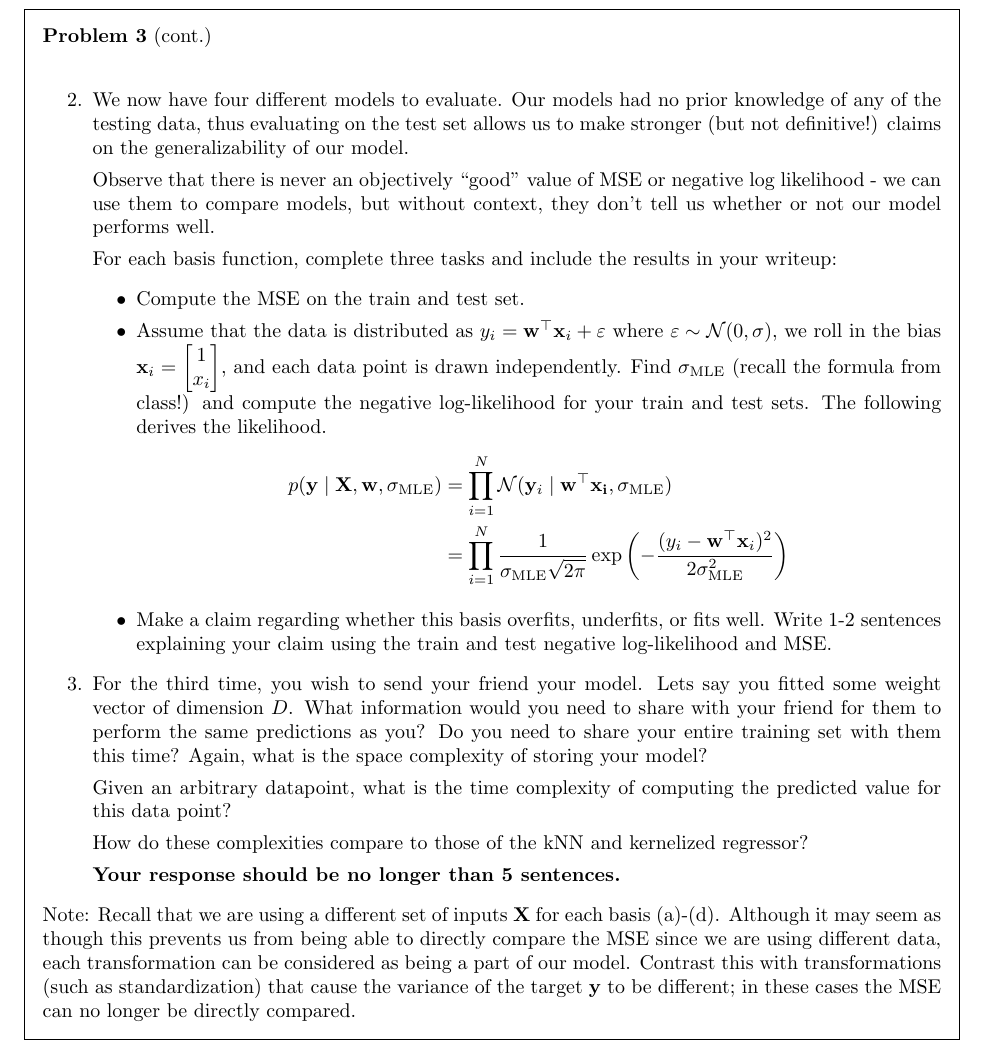
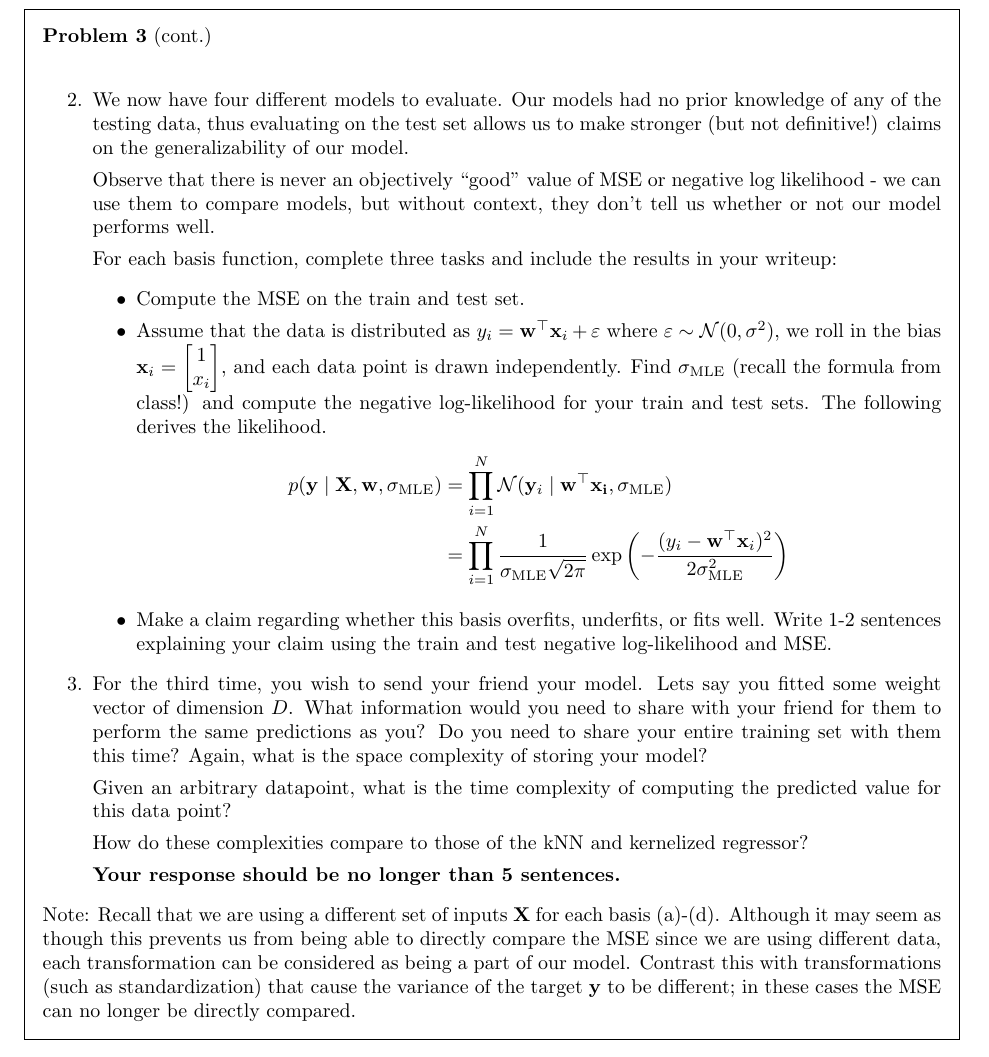
Before and after one commit to harvard-ml-courses/cs181-s23-homeworks, a LaTeX problem sheet (hw1/hw1.tex): part of page 6 of 8, cut so that both start at the same text. Compiled offline with pdfLaTeX.

Commit message:
hw1: correct sigmasq typo, problem 3.2

```diff
--- a/hw1/hw1.tex
+++ b/hw1/hw1.tex
@@ -301,7 +301,7 @@ results in your writeup:
 
 \item Assume that the data is distributed as
 $y_i = \mathbf{w}^\top \mathbf{x}_i + \varepsilon$ where
-$\varepsilon \sim \mathcal{N}(0, \sigma)$, we roll in the bias
+$\varepsilon \sim \mathcal{N}(0, \sigma^2)$, we roll in the bias
 $\mathbf{x}_i = \begin{bmatrix} 1 \\ x_i \end{bmatrix}$, and each data point
 is drawn independently. Find $\sigma_{\text{MLE}}$ (recall the formula from class!) and compute the
 negative log-likelihood for your train and test sets. The following derives the likelihood.
```
Also changed, not shown: hw1/hw1.pdf, 6 other files.
